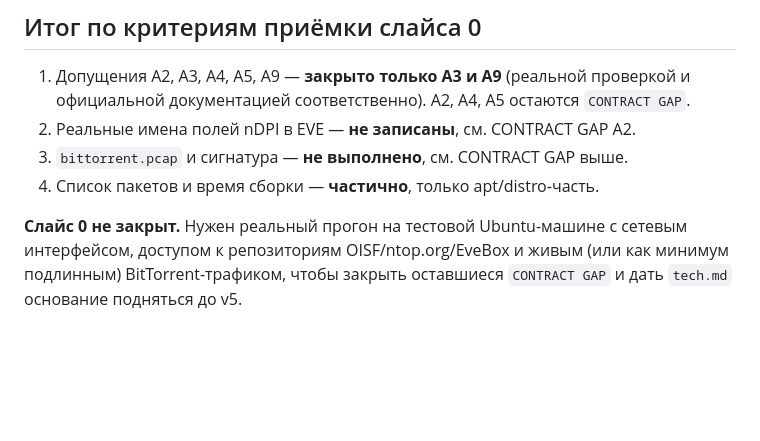
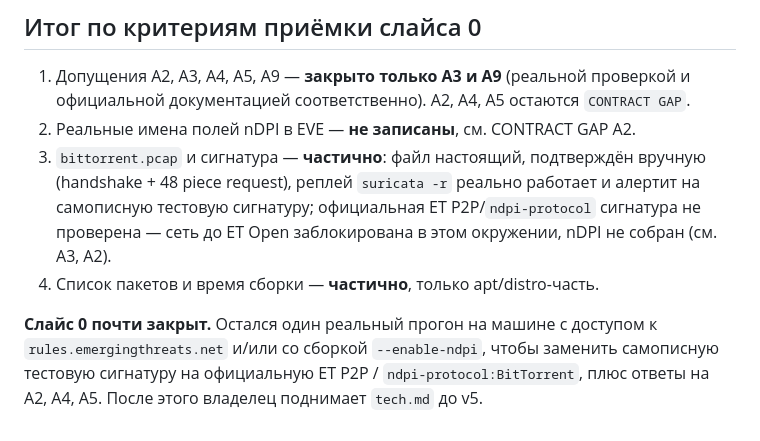
Before and after one commit to FlexEbat/dpistack, a Markdown page: docs/prototype.md, the part around one of its changes. GitHub-like rendering; blank space fills up the shorter version.

```diff
--- a/docs/prototype.md
+++ b/docs/prototype.md
@@ -134,7 +169,7 @@ CONTRACT GAP
 
 1. Допущения A2, A3, A4, A5, A9 — **закрыто только A3 и A9** (реальной проверкой и официальной документацией соответственно). A2, A4, A5 остаются `CONTRACT GAP`.
 2. Реальные имена полей nDPI в EVE — **не записаны**, см. CONTRACT GAP A2.
-3. `bittorrent.pcap` и сигнатура — **не выполнено**, см. CONTRACT GAP выше.
+3. `bittorrent.pcap` и сигнатура — **частично**: файл настоящий, подтверждён вручную (handshake + 48 piece request), реплей `suricata -r` реально работает и алертит на самописную тестовую сигнатуру; официальная ET P2P/`ndpi-protocol` сигнатура не проверена — сеть до ET Open заблокирована в этом окружении, nDPI не собран (см. A3, A2).
 4. Список пакетов и время сборки — **частично**, только apt/distro-часть.
 
-**Слайс 0 не закрыт.** Нужен реальный прогон на тестовой Ubuntu-машине с сетевым интерфейсом, доступом к репозиториям OISF/ntop.org/EveBox и живым (или как минимум подлинным) BitTorrent-трафиком, чтобы закрыть оставшиеся `CONTRACT GAP` и дать `tech.md` основание подняться до v5.
+**Слайс 0 почти закрыт.** Остался один реальный прогон на машине с доступом к `rules.emergingthreats.net` и/или со сборкой `--enable-ndpi`, чтобы заменить самописную тестовую сигнатуру на официальную ET P2P / `ndpi-protocol:BitTorrent`, плюс ответы на A2, A4, A5. После этого владелец поднимает `tech.md` до v5.
```
Also changed, not shown: other parts of docs/prototype.md (+39 -4 lines).
